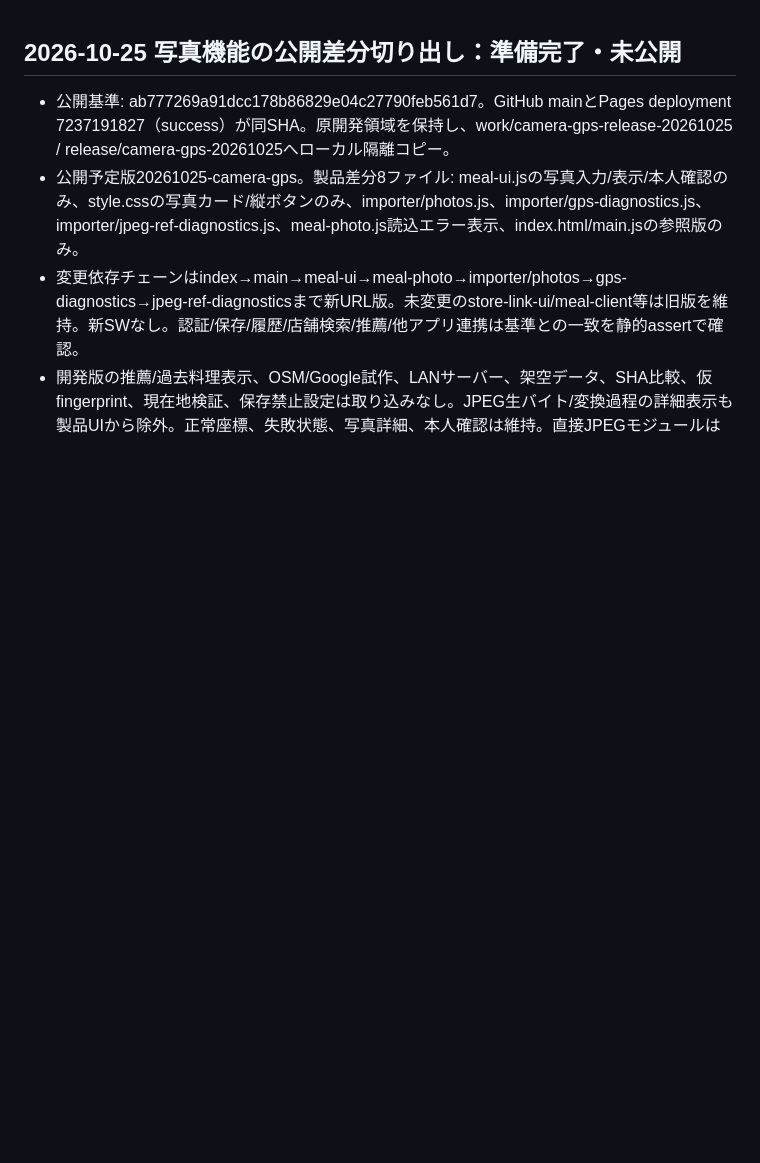
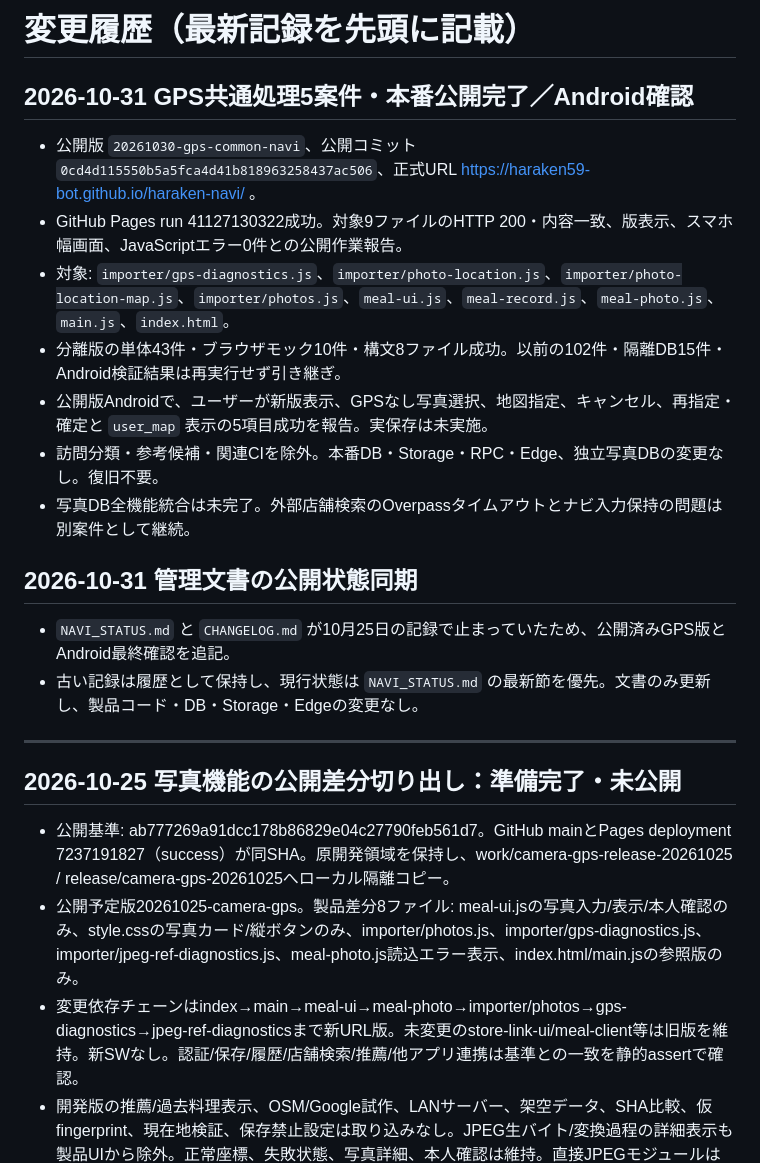
Before and after one commit to haraken59-bot/haraken-navi, a Markdown page: CHANGELOG.md, the part around the change. Drawn GitHub-style; blank space fills up the shorter version.

Commit message:
docs: record GPS production release and Android acceptance

```diff
--- a/CHANGELOG.md
+++ b/CHANGELOG.md
@@ -1,3 +1,20 @@
+# 変更履歴（最新記録を先頭に記載）
+
+## 2026-10-31 GPS共通処理5案件・本番公開完了／Android確認
+- 公開版 `20261030-gps-common-navi`、公開コミット `0cd4d115550b5a5fca4d41b818963258437ac506`、正式URL https://haraken59-bot.github.io/haraken-navi/ 。
+- GitHub Pages run 41127130322成功。対象9ファイルのHTTP 200・内容一致、版表示、スマホ幅画面、JavaScriptエラー0件との公開作業報告。
+- 対象: `importer/gps-diagnostics.js`、`importer/photo-location.js`、`importer/photo-location-map.js`、`importer/photos.js`、`meal-ui.js`、`meal-record.js`、`meal-photo.js`、`main.js`、`index.html`。
+- 分離版の単体43件・ブラウザモック10件・構文8ファイル成功。以前の102件・隔離DB15件・Android検証結果は再実行せず引き継ぎ。
+- 公開版Androidで、ユーザーが新版表示、GPSなし写真選択、地図指定、キャンセル、再指定・確定と `user_map` 表示の5項目成功を報告。実保存は未実施。
+- 訪問分類・参考候補・関連CIを除外。本番DB・Storage・RPC・Edge、独立写真DBの変更なし。復旧不要。
+- 写真DB全機能統合は未完了。外部店舗検索のOverpassタイムアウトとナビ入力保持の問題は別案件として継続。
+
+## 2026-10-31 管理文書の公開状態同期
+- `NAVI_STATUS.md` と `CHANGELOG.md` が10月25日の記録で止まっていたため、公開済みGPS版とAndroid最終確認を追記。
+- 古い記録は履歴として保持し、現行状態は `NAVI_STATUS.md` の最新節を優先。文書のみ更新し、製品コード・DB・Storage・Edgeの変更なし。
+
+---
+
 ## 2026-10-25 写真機能の公開差分切り出し：準備完了・未公開
 - 公開基準: ab777269a91dcc178b86829e04c27790feb561d7。GitHub mainとPages deployment 7237191827（success）が同SHA。原開発領域を保持し、work/camera-gps-release-20261025 / release/camera-gps-20261025へローカル隔離コピー。
 - 公開予定版20261025-camera-gps。製品差分8ファイル: meal-ui.jsの写真入力/表示/本人確認のみ、style.cssの写真カード/縦ボタンのみ、importer/photos.js、importer/gps-diagnostics.js、importer/jpeg-ref-diagnostics.js、meal-photo.js読込エラー表示、index.html/main.jsの参照版のみ。
```
